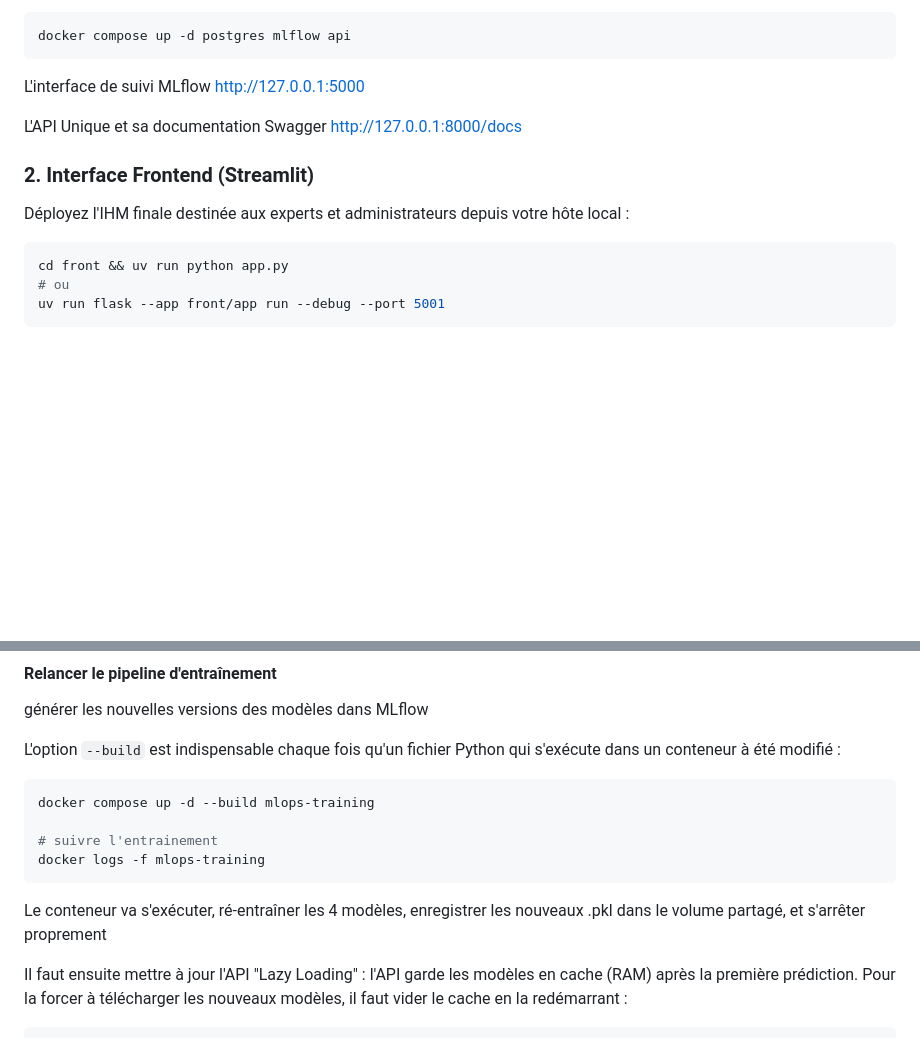
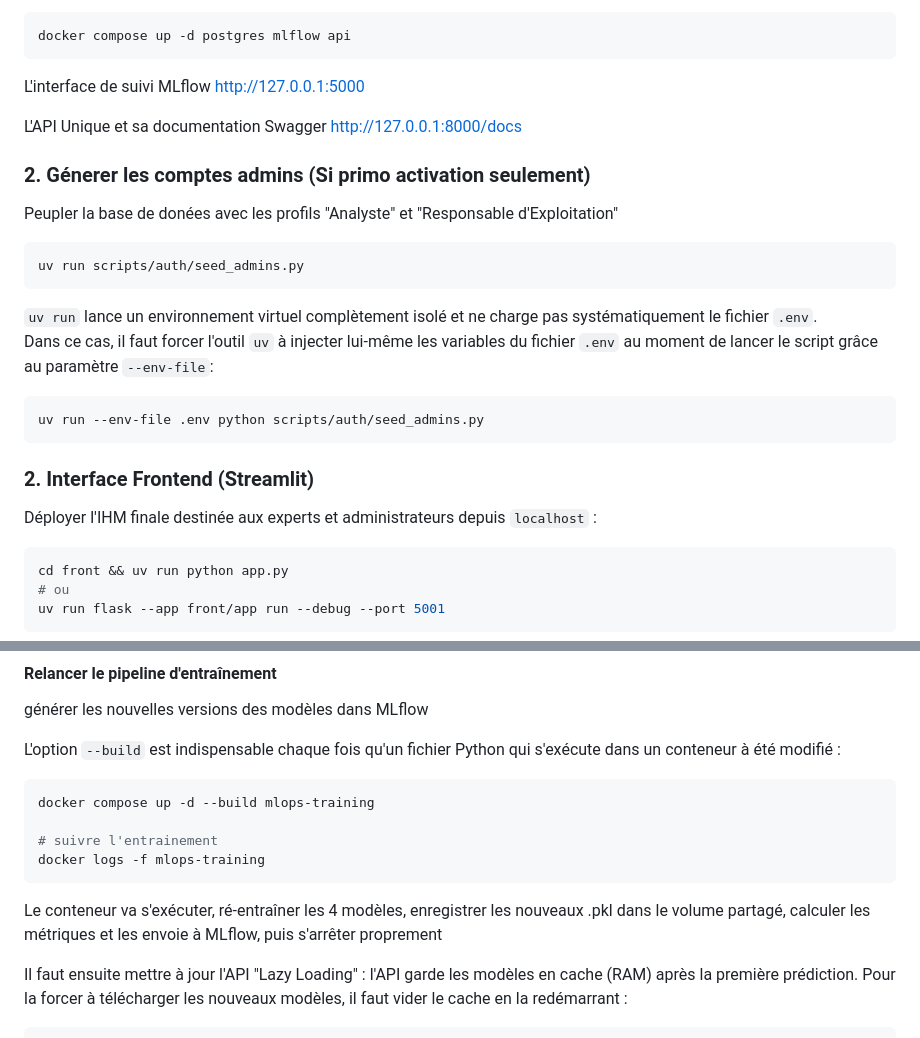
Before and after one commit to bruno-coulet/drink_safe, a Markdown page: README.md, 2 parts joined by grey strips. Rendered like a GitHub page; blank space fills up the shorter version.

Commit message:
Feat: info sur la génération de comptes admin

````diff
--- a/README.md
+++ b/README.md
@@ -62,9 +62,20 @@ http://127.0.0.1:5000
 L'API Unique et sa documentation Swagger
 http://127.0.0.1:8000/docs
 
+### 2. Génerer les comptes admins (Si primo activation seulement)
+Peupler la base de donées avec les profils "Analyste" et "Responsable d'Exploitation"
+```bash
+uv run scripts/auth/seed_admins.py
+```
+`uv run` lance un environnement virtuel complètement isolé et ne charge pas systématiquement le fichier `.env`.
+Dans ce cas, il faut forcer l'outil `uv` à injecter lui-même les variables du fichier `.env` au moment de lancer le script grâce au paramètre `--env-file`:
+```bash
+uv run --env-file .env python scripts/auth/seed_admins.py
+```
+
 ### 2. Interface Frontend (Streamlit)
 
-Déployez l'IHM finale destinée aux experts et administrateurs depuis votre hôte local :
+Déployer l'IHM finale destinée aux experts et administrateurs depuis `localhost` :
 
 
 ```bash
@@ -160,7 +171,8 @@ docker compose up -d --build mlops-training
 # suivre l'entrainement
 docker logs -f mlops-training
 ```
-Le conteneur va s'exécuter, ré-entraîner les 4 modèles, enregistrer les nouveaux .pkl dans le volume partagé, et s'arrêter proprement
+Le conteneur va s'exécuter, ré-entraîner les 4 modèles, enregistrer les nouveaux .pkl dans le volume partagé, calculer les métriques et les envoie à MLflow, puis s'arrêter proprement
+
 
 Il faut ensuite mettre à jour l'API
 "Lazy Loading" : l'API garde les modèles en cache (RAM) après la première prédiction.
````
